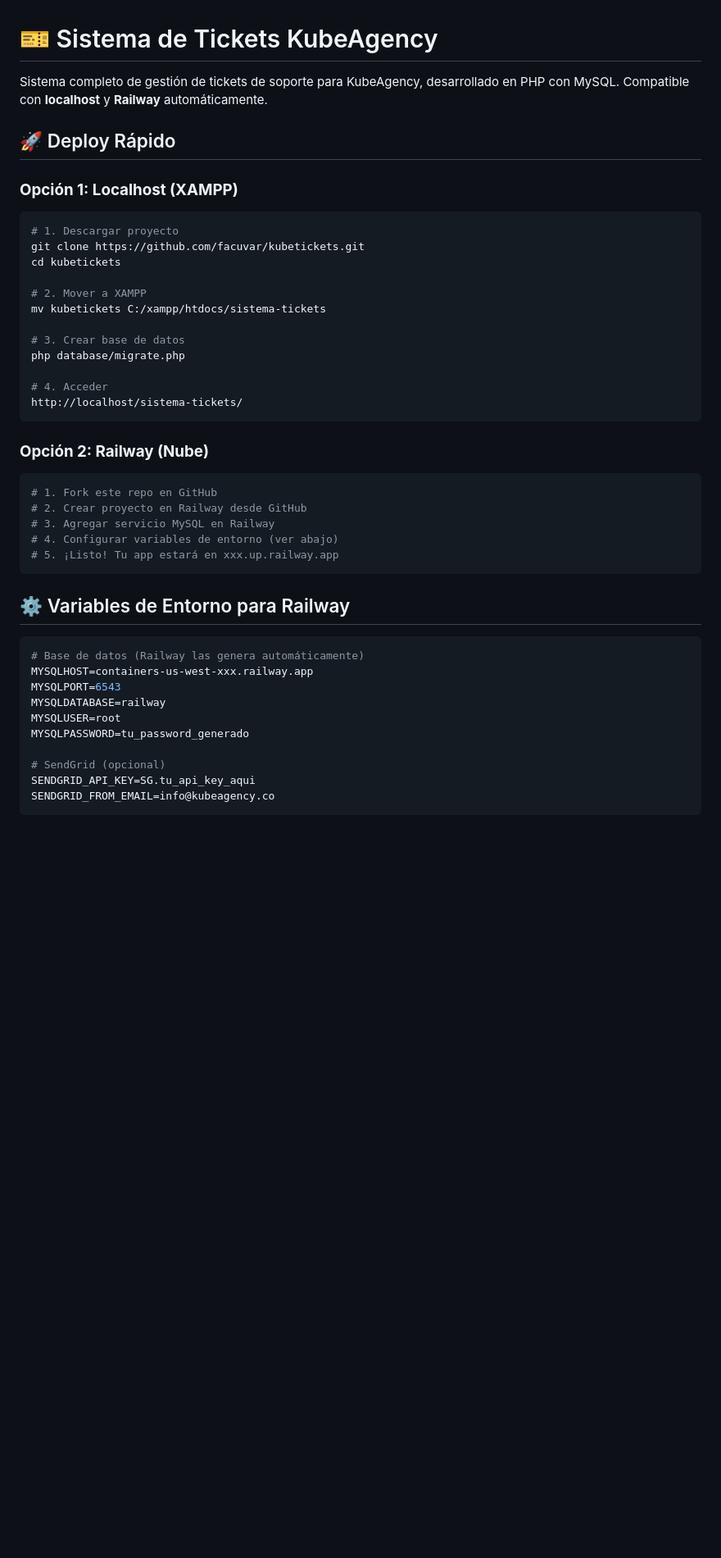
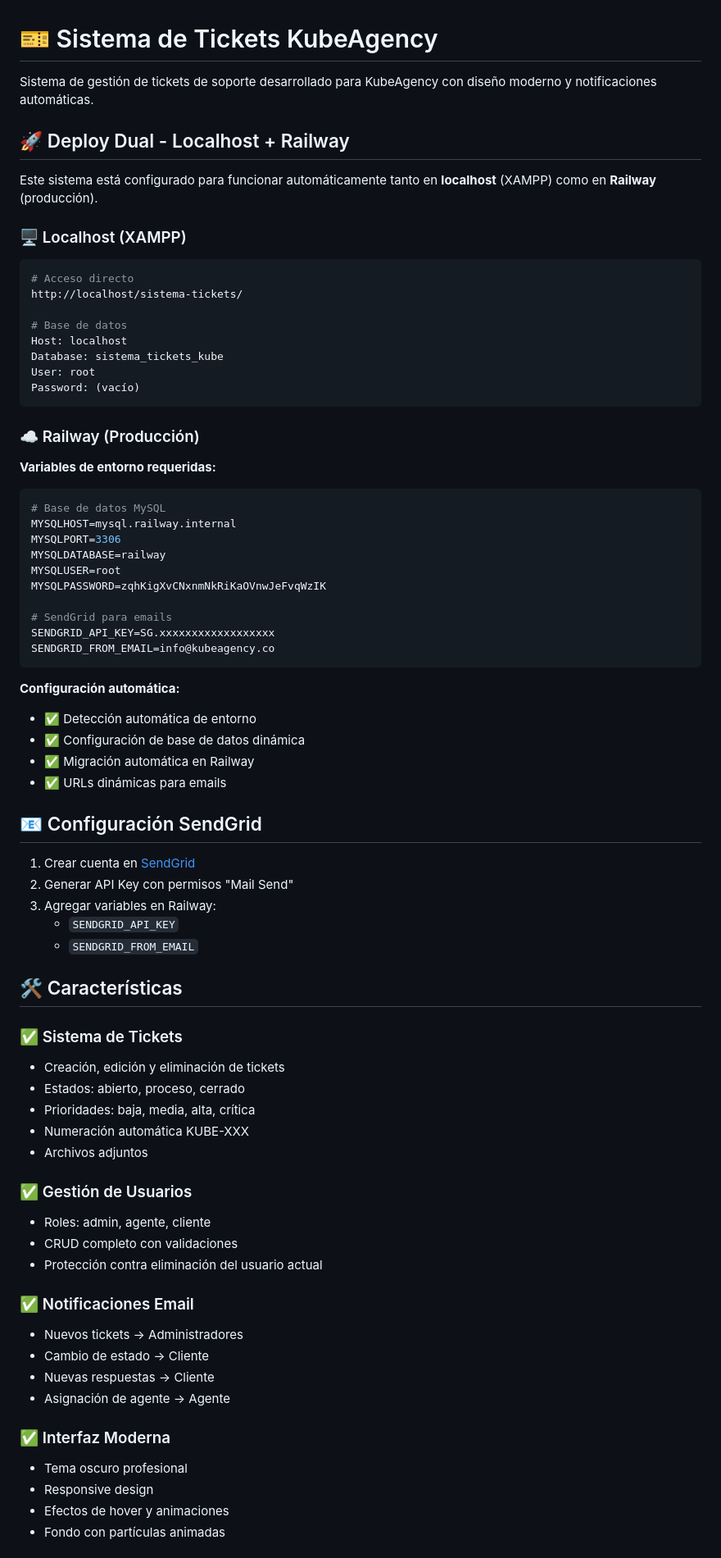
Before and after one commit to facuvar/kubetickets, a Markdown page: README.md, the part around the change printed below. Shown: that part at 82% size. Rendered like a GitHub page; blank space fills up the shorter version.

Commit message:
Actualizar README con configuración específica de Railway MySQL

````diff
--- a/README.md
+++ b/README.md
@@ -1,44 +1,76 @@
 # 🎫 Sistema de Tickets KubeAgency
 
-Sistema completo de gestión de tickets de soporte para KubeAgency, desarrollado en PHP con MySQL. Compatible con **localhost** y **Railway** automáticamente.
+Sistema de gestión de tickets de soporte desarrollado para KubeAgency con diseño moderno y notificaciones automáticas.
 
-## 🚀 Deploy Rápido
+## 🚀 Deploy Dual - Localhost + Railway
 
-### **Opción 1: Localhost (XAMPP)**
+Este sistema está configurado para funcionar automáticamente tanto en **localhost** (XAMPP) como en **Railway** (producción).
+
+### 🖥️ Localhost (XAMPP)
 ```bash
-# 1. Descargar proyecto
-git clone https://github.com/facuvar/kubetickets.git
-cd kubetickets
+# Acceso directo
+http://localhost/sistema-tickets/
 
-# 2. Mover a XAMPP
-mv kubetickets C:/xampp/htdocs/sistema-tickets
-
-# 3. Crear base de datos
-php database/migrate.php
-
-# 4. Acceder
-http://localhost/sistema-tickets/
+# Base de datos
+Host: localhost
+Database: sistema_tickets_kube
+User: root
+Password: (vacío)
 ```
 
-### **Opción 2: Railway (Nube)**
-```bash
-# 1. Fork este repo en GitHub
-# 2. Crear proyecto en Railway desde GitHub
-# 3. Agregar servicio MySQL en Railway
-# 4. Configurar variables de entorno (ver abajo)
-# 5. ¡Listo! Tu app estará en xxx.up.railway.app
+### ☁️ Railway (Producción)
+
+**Variables de entorno requeridas:**
+```env
+# Base de datos MySQL
+MYSQLHOST=mysql.railway.internal
+MYSQLPORT=3306
+MYSQLDATABASE=railway
+MYSQLUSER=root
+MYSQLPASSWORD=zqhKigXvCNxnmNkRiKaOVnwJeFvqWzIK
+
+# SendGrid para emails
+SENDGRID_API_KEY=SG.xxxxxxxxxxxxxxxxxx
+SENDGRID_FROM_EMAIL=info@kubeagency.co
 ```
 
-## ⚙️ Variables de Entorno para Railway
+**Configuración automática:**
+- ✅ Detección automática de entorno
+- ✅ Configuración de base de datos dinámica
+- ✅ Migración automática en Railway
+- ✅ URLs dinámicas para emails
 
-```env
-# Base de datos (Railway las genera automáticamente)
-MYSQLHOST=containers-us-west-xxx.railway.app
-MYSQLPORT=6543
-MYSQLDATABASE=railway
-MYSQLUSER=root
-MYSQLPASSWORD=tu_password_generado
+## 📧 Configuración SendGrid
 
-# SendGrid (opcional)
-SENDGRID_API_KEY=SG.tu_api_key_aqui
-SENDGRID_FROM_EMAIL=info@kubeagency.co
+1. Crear cuenta en [SendGrid](https://sendgrid.com/)
+2. Generar API Key con permisos "Mail Send"
+3. Agregar variables en Railway:
+   - `SENDGRID_API_KEY`
+   - `SENDGRID_FROM_EMAIL`
+
+## 🛠️ Características
+
+### ✅ Sistema de Tickets
+- Creación, edición y eliminación de tickets
+- Estados: abierto, proceso, cerrado
+- Prioridades: baja, media, alta, crítica
+- Numeración automática KUBE-XXX
+- Archivos adjuntos
+
+### ✅ Gestión de Usuarios
+- Roles: admin, agente, cliente
+- CRUD completo con validaciones
+- Protección contra eliminación del usuario actual
+
+### ✅ Notificaciones Email
+- Nuevos tickets → Administradores
+- Cambio de estado → Cliente
+- Nuevas respuestas → Cliente
+- Asignación de agente → Agente
+
+### ✅ Interfaz Moderna
+- Tema oscuro profesional
+- Responsive design
+- Efectos de hover y animaciones
+- Fondo con partículas animadas
+
````
Also changed, not shown: other parts of README.md (+59 -52 lines).
